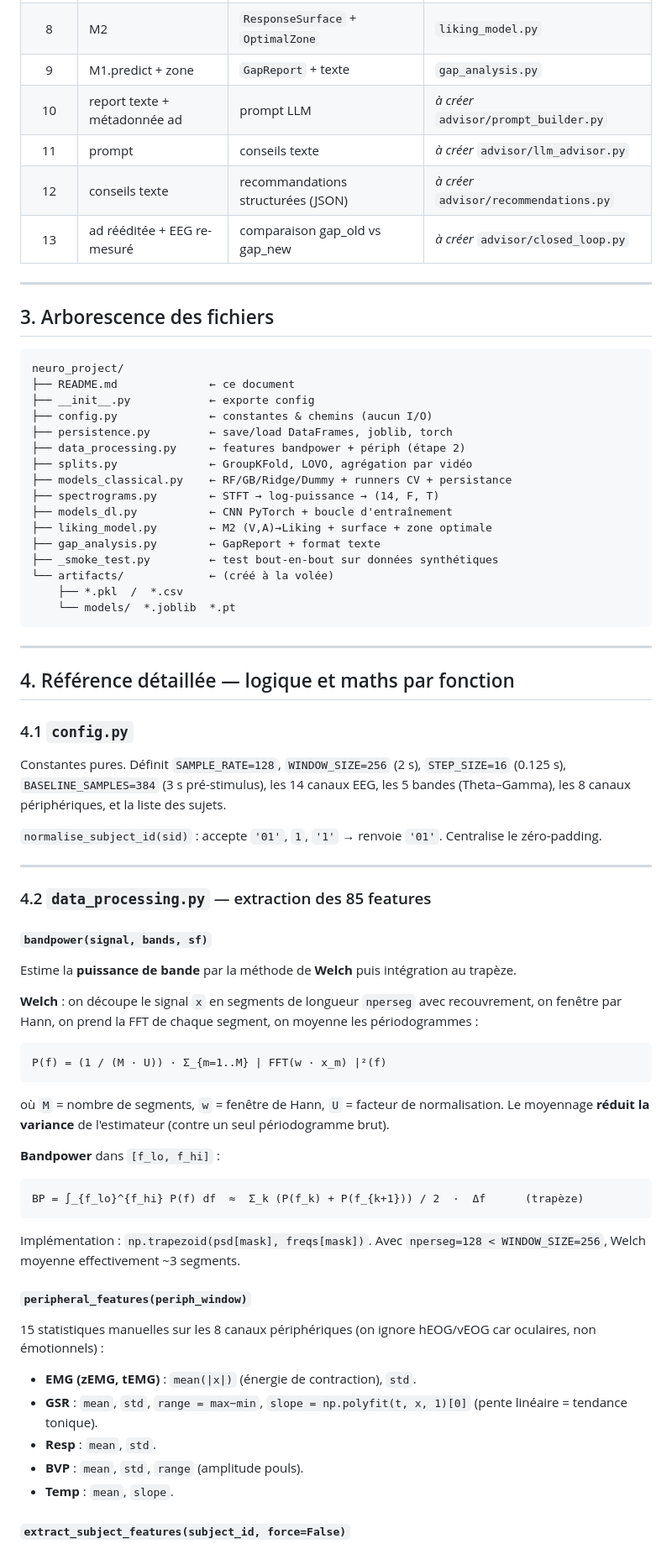
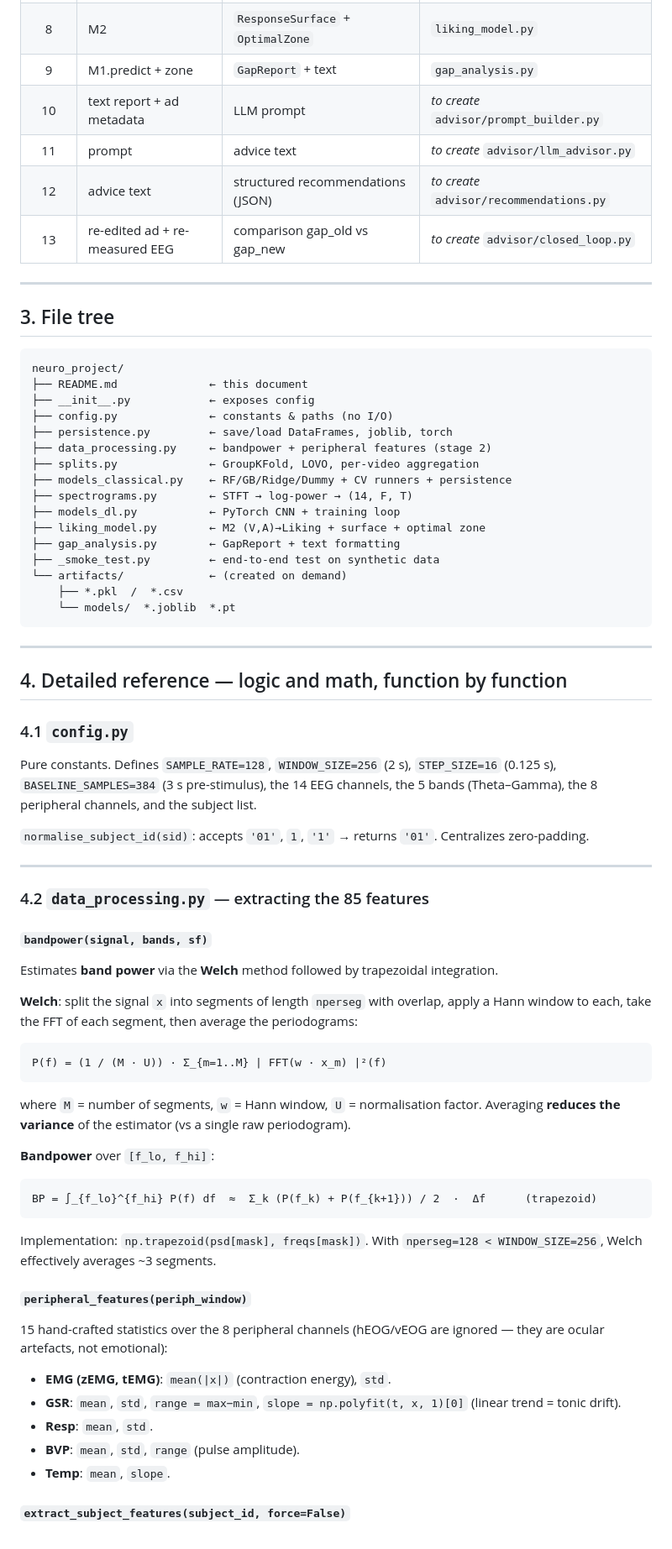
Before and after one commit to vsx23733/AI-CLINIC, a Markdown page: neuro_project/README.md, the part around one of its changes. Shown at 84% size. GitHub-like rendering.

````diff
--- a/neuro_project/README.md
+++ b/neuro_project/README.md
@@ -158,72 +158,72 @@ La séparation visuelle après l'étape 9 marque deux choses importantes :
 | 8  | M2 | `ResponseSurface` + `OptimalZone` | `liking_model.py` |
-| 9  | M1.predict + zone | `GapReport` + texte | `gap_analysis.py` |
-| 10 | report texte + métadonnée ad | prompt LLM | *à créer* `advisor/prompt_builder.py` |
-| 11 | prompt | conseils texte | *à créer* `advisor/llm_advisor.py` |
-| 12 | conseils texte | recommandations structurées (JSON) | *à créer* `advisor/recommendations.py` |
-| 13 | ad rééditée + EEG re-mesuré | comparaison gap_old vs gap_new | *à créer* `advisor/closed_loop.py` |
+| 9  | M1.predict + zone | `GapReport` + text | `gap_analysis.py` |
+| 10 | text report + ad metadata | LLM prompt | *to create* `advisor/prompt_builder.py` |
+| 11 | prompt | advice text | *to create* `advisor/llm_advisor.py` |
+| 12 | advice text | structured recommendations (JSON) | *to create* `advisor/recommendations.py` |
+| 13 | re-edited ad + re-measured EEG | comparison gap_old vs gap_new | *to create* `advisor/closed_loop.py` |
 
 ---
 
-## 3. Arborescence des fichiers
+## 3. File tree
 
 ```
 neuro_project/
-├── README.md              ← ce document
-├── __init__.py            ← exporte config
-├── config.py              ← constantes & chemins (aucun I/O)
+├── README.md              ← this document
+├── __init__.py            ← exposes config
+├── config.py              ← constants & paths (no I/O)
 ├── persistence.py         ← save/load DataFrames, joblib, torch
-├── data_processing.py     ← features bandpower + périph (étape 2)
-├── splits.py              ← GroupKFold, LOVO, agrégation par vidéo
-├── models_classical.py    ← RF/GB/Ridge/Dummy + runners CV + persistance
-├── spectrograms.py        ← STFT → log-puissance → (14, F, T)
-├── models_dl.py           ← CNN PyTorch + boucle d'entraînement
-├── liking_model.py        ← M2 (V,A)→Liking + surface + zone optimale
-├── gap_analysis.py        ← GapReport + format texte
-├── _smoke_test.py         ← test bout-en-bout sur données synthétiques
-└── artifacts/             ← (créé à la volée)
+├── data_processing.py     ← bandpower + peripheral features (stage 2)
+├── splits.py              ← GroupKFold, LOVO, per-video aggregation
+├── models_classical.py    ← RF/GB/Ridge/Dummy + CV runners + persistence
+├── spectrograms.py        ← STFT → log-power → (14, F, T)
+├── models_dl.py           ← PyTorch CNN + training loop
+├── liking_model.py        ← M2 (V,A)→Liking + surface + optimal zone
+├── gap_analysis.py        ← GapReport + text formatting
+├── _smoke_test.py         ← end-to-end test on synthetic data
+└── artifacts/             ← (created on demand)
     ├── *.pkl  /  *.csv
     └── models/  *.joblib  *.pt
 ```
 
 ---
 
-## 4. Référence détaillée — logique et maths par fonction
+## 4. Detailed reference — logic and math, function by function
 
 ### 4.1 `config.py`
 
-Constantes pures. Définit `SAMPLE_RATE=128`, `WINDOW_SIZE=256` (2 s), `STEP_SIZE=16` (0.125 s), `BASELINE_SAMPLES=384` (3 s pré-stimulus), les 14 canaux EEG, les 5 bandes (Theta–Gamma), les 8 canaux périphériques, et la liste des sujets.
+Pure constants. Defines `SAMPLE_RATE=128`, `WINDOW_SIZE=256` (2 s), `STEP_SIZE=16` (0.125 s), `BASELINE_SAMPLES=384` (3 s pre-stimulus), the 14 EEG channels, the 5 bands (Theta–Gamma), the 8 peripheral channels, and the subject list.
 
-`normalise_subject_id(sid)` : accepte `'01'`, `1`, `'1'` → renvoie `'01'`. Centralise le zéro-padding.
+`normalise_subject_id(sid)`: accepts `'01'`, `1`, `'1'` → returns `'01'`. Centralizes zero-padding.
 
 ---
 
-### 4.2 `data_processing.py` — extraction des 85 features
+### 4.2 `data_processing.py` — extracting the 85 features
 
 #### `bandpower(signal, bands, sf)`
-Estime la **puissance de bande** par la méthode de **Welch** puis intégration au trapèze.
+Estimates **band power** via the **Welch** method followed by trapezoidal integration.
 
-**Welch** : on découpe le signal `x` en segments de longueur `nperseg` avec recouvrement, on fenêtre par Hann, on prend la FFT de chaque segment, on moyenne les périodogrammes :
+**Welch**: split the signal `x` into segments of length `nperseg` with overlap, apply a Hann window to each, take the FFT of each segment, then average the periodograms:
 
 ```
 P(f) = (1 / (M · U)) · Σ_{m=1..M} | FFT(w · x_m) |²(f)
 ```
 
-où `M` = nombre de segments, `w` = fenêtre de Hann, `U` = facteur de normalisation. Le moyennage **réduit la variance** de l'estimateur (contre un seul périodogramme brut).
+where `M` = number of segments, `w` = Hann window, `U` = normalisation factor. Averaging **reduces the variance** of the estimator (vs a single raw periodogram).
 
-**Bandpower** dans `[f_lo, f_hi]` :
+**Bandpower** over `[f_lo, f_hi]`:
 
 ```
-BP = ∫_{f_lo}^{f_hi} P(f) df  ≈  Σ_k (P(f_k) + P(f_{k+1})) / 2  ·  Δf      (trapèze)
+BP = ∫_{f_lo}^{f_hi} P(f) df  ≈  Σ_k (P(f_k) + P(f_{k+1})) / 2  ·  Δf      (trapezoid)
 ```
 
-Implémentation : `np.trapezoid(psd[mask], freqs[mask])`. Avec `nperseg=128 < WINDOW_SIZE=256`, Welch moyenne effectivement ~3 segments.
+Implementation: `np.trapezoid(psd[mask], freqs[mask])`. With `nperseg=128 < WINDOW_SIZE=256`, Welch effectively averages ~3 segments.
 
 #### `peripheral_features(periph_window)`
-15 statistiques manuelles sur les 8 canaux périphériques (on ignore hEOG/vEOG car oculaires, non émotionnels) :
-- **EMG (zEMG, tEMG)** : `mean(|x|)` (énergie de contraction), `std`.
-- **GSR** : `mean`, `std`, `range = max−min`, `slope = np.polyfit(t, x, 1)[0]` (pente linéaire = tendance tonique).
-- **Resp** : `mean`, `std`.
-- **BVP** : `mean`, `std`, `range` (amplitude pouls).
-- **Temp** : `mean`, `slope`.
+15 hand-crafted statistics over the 8 peripheral channels (hEOG/vEOG are ignored — they are ocular artefacts, not emotional):
+- **EMG (zEMG, tEMG)**: `mean(|x|)` (contraction energy), `std`.
+- **GSR**: `mean`, `std`, `range = max−min`, `slope = np.polyfit(t, x, 1)[0]` (linear trend = tonic drift).
+- **Resp**: `mean`, `std`.
+- **BVP**: `mean`, `std`, `range` (pulse amplitude).
+- **Temp**: `mean`, `slope`.
 
 #### `extract_subject_features(subject_id, force=False)`
````
Also changed, not shown: other parts of neuro_project/README.md (+160 -160 lines).
